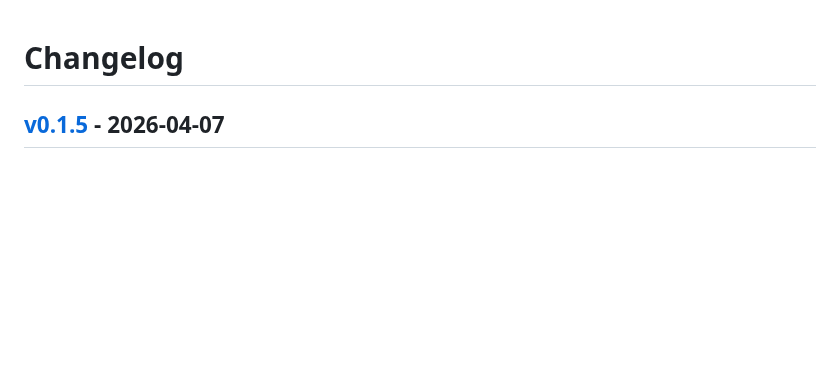
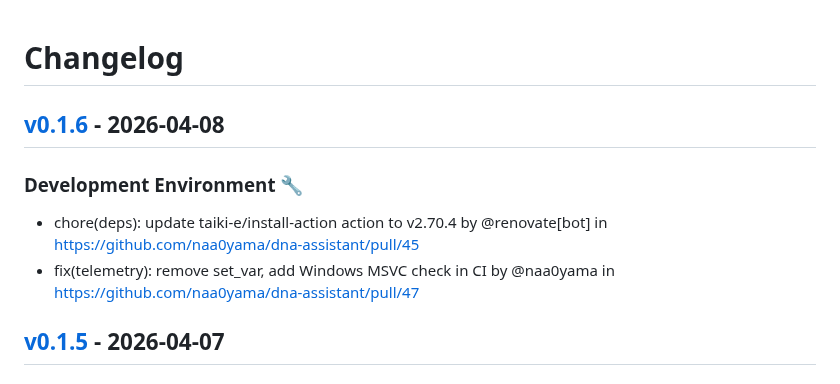
Before and after one commit to naa0yama/dna-assistant, a Markdown page: CHANGELOG.md, the part around the change. Rendered like a GitHub page; blank space fills up the shorter version.

Commit message:
[tagpr] update CHANGELOG.md

```diff
--- a/CHANGELOG.md
+++ b/CHANGELOG.md
@@ -1,4 +1,9 @@
 # Changelog
+
+## [v0.1.6](https://github.com/naa0yama/dna-assistant/compare/v0.1.5...v0.1.6) - 2026-04-08
+### Development Environment 🔧
+- chore(deps): update taiki-e/install-action action to v2.70.4 by @renovate[bot] in https://github.com/naa0yama/dna-assistant/pull/45
+- fix(telemetry): remove set_var, add Windows MSVC check in CI by @naa0yama in https://github.com/naa0yama/dna-assistant/pull/47
 
 ## [v0.1.5](https://github.com/naa0yama/dna-assistant/compare/v0.1.4...v0.1.5) - 2026-04-07
 
```
